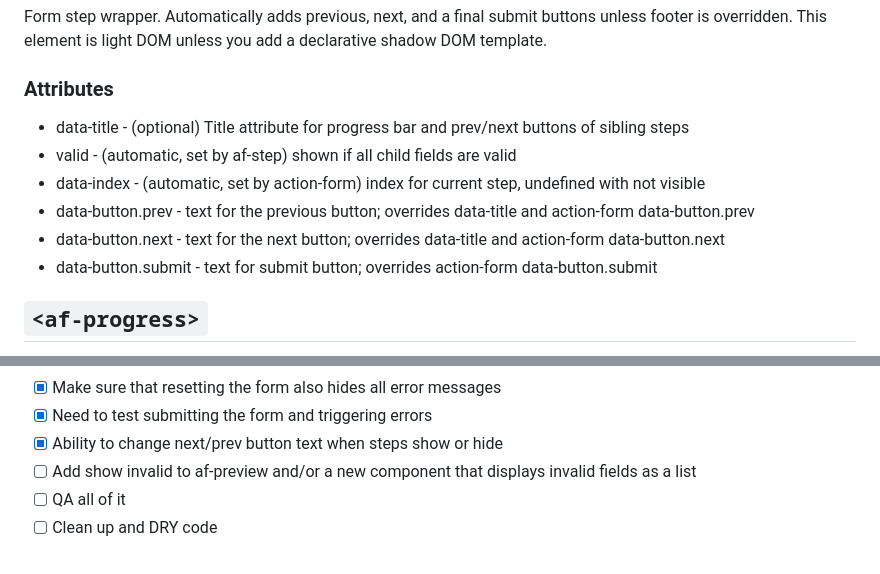
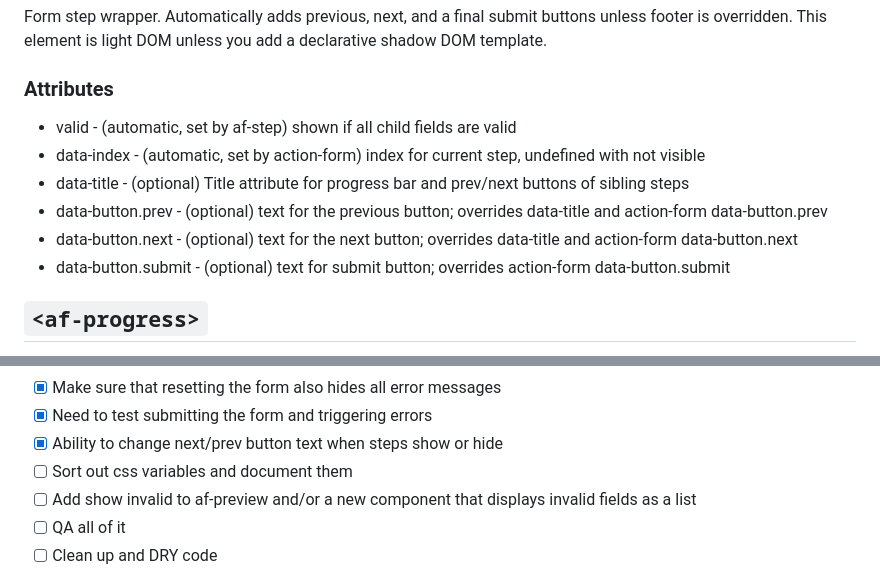
Before and after one commit to colinaut/action-form, a Markdown page: README.md, 2 parts joined by grey strips. GitHub-like rendering.

```diff
--- a/README.md
+++ b/README.md
@@ -52,12 +52,12 @@ Form step wrapper. Automatically adds previous, next, and a final submit buttons
 
 ### Attributes
 
-* data-title - (optional) Title attribute for progress bar and prev/next buttons of sibling steps
 * valid - (automatic, set by af-step) shown if all child fields are valid
 * data-index - (automatic, set by action-form) index for current step, undefined with not visible
-* data-button.prev - text for the previous button; overrides data-title and action-form data-button.prev
-* data-button.next - text for the next button; overrides data-title and action-form data-button.next
-* data-button.submit - text for submit button; overrides action-form data-button.submit
+* data-title - (optional) Title attribute for progress bar and prev/next buttons of sibling steps
+* data-button.prev - (optional) text for the previous button; overrides data-title and action-form data-button.prev
+* data-button.next - (optional) text for the next button; overrides data-title and action-form data-button.next
+* data-button.submit - (optional) text for submit button; overrides action-form data-button.submit
 
 ## `<af-progress>`
 
@@ -121,6 +121,7 @@ Simple element that displays all of the field names and values as a list.
 - [x] Make sure that resetting the form also hides all error messages
 - [x] Need to test submitting the form and triggering errors
 - [x] Ability to change next/prev button text when steps show or hide
+- [ ] Sort out css variables and document them
 - [ ] Add show invalid to af-preview and/or a new component that displays invalid fields as a list
 - [ ] QA all of it
 - [ ] Clean up and DRY code
```
Also changed, not shown: component-flow.md (+7 -3 lines).
